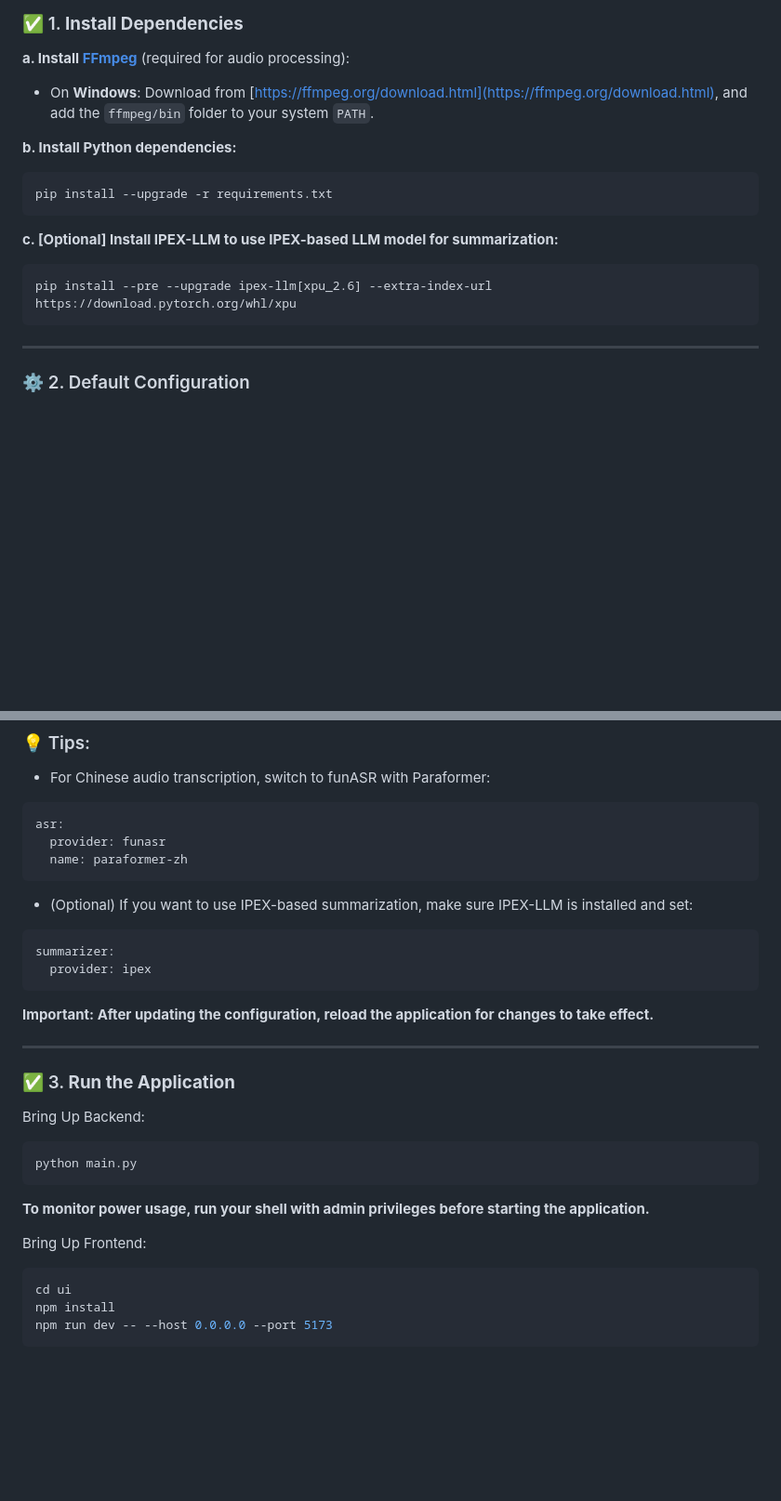
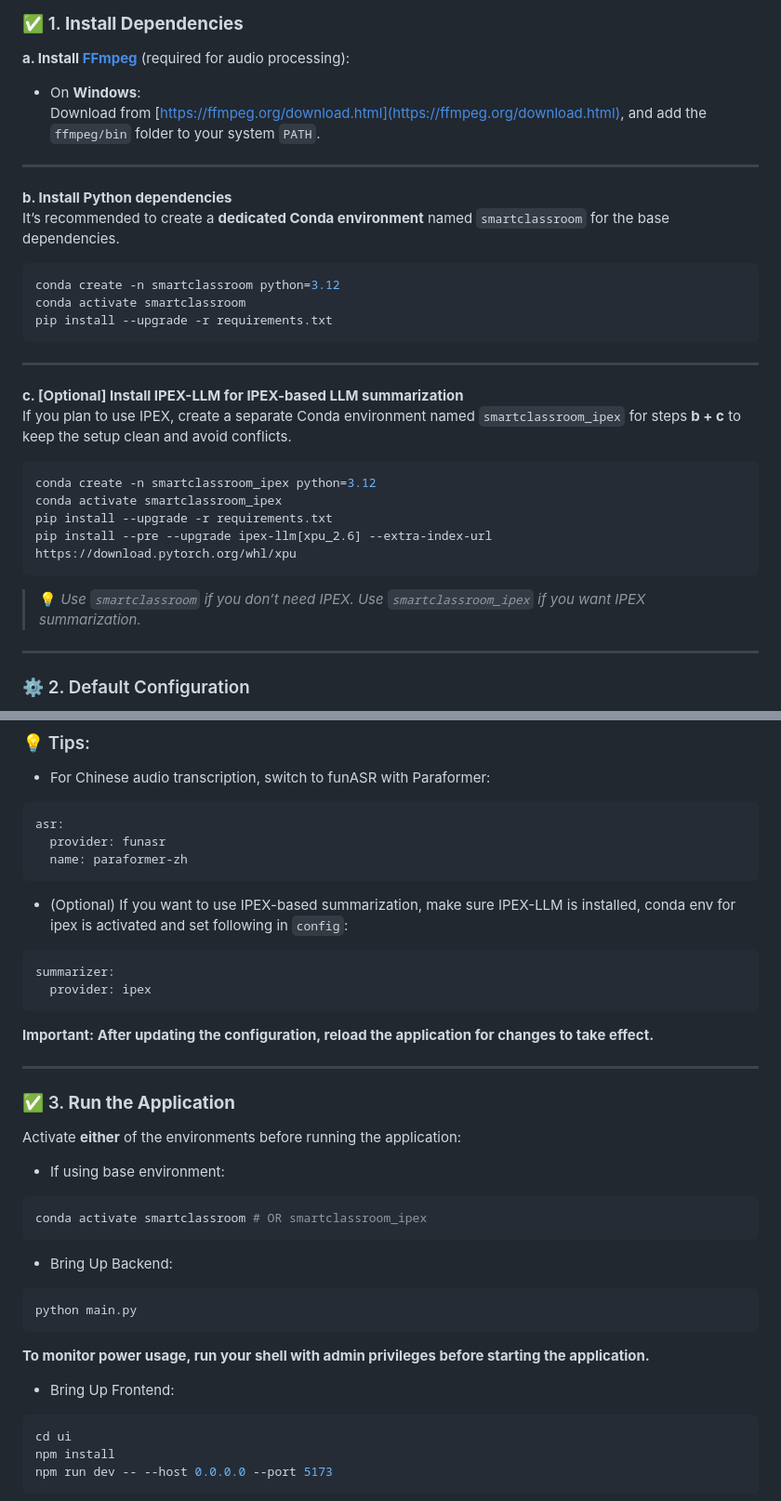
Before and after one commit to open-edge-platform/education-ai-suite, a Markdown page: smart-classroom/README.md, 2 parts joined by grey strips. Shown: that part at 93% size. Rendered like a GitHub page; blank space fills up the shorter version.

Commit message:
readme update (#774)

````diff
--- a/smart-classroom/README.md
+++ b/smart-classroom/README.md
@@ -50,20 +50,34 @@ The goal is to transform raw classroom recordings into concise, structured summa
 
 **a. Install [FFmpeg](https://ffmpeg.org/download.html)** (required for audio processing):
 
-* On **Windows**:
+- On **Windows**:
   Download from [https://ffmpeg.org/download.html](https://ffmpeg.org/download.html), and add the `ffmpeg/bin` folder to your system `PATH`.
 
-**b. Install Python dependencies:**
+---
+
+**b. Install Python dependencies**
+It’s recommended to create a **dedicated Conda environment** named `smartclassroom` for the base dependencies.
 
 ```bash
+conda create -n smartclassroom python=3.12
+conda activate smartclassroom
 pip install --upgrade -r requirements.txt
 ```
 
-**c. [Optional] Install IPEX-LLM to use IPEX-based LLM model for summarization:**
+---
+
+**c. [Optional] Install IPEX-LLM for IPEX-based LLM summarization**
+If you plan to use IPEX, create a separate Conda environment named `smartclassroom_ipex` for steps **b + c** to keep the setup clean and avoid conflicts.
 
 ```bash
+conda create -n smartclassroom_ipex python=3.12
+conda activate smartclassroom_ipex
+pip install --upgrade -r requirements.txt
 pip install --pre --upgrade ipex-llm[xpu_2.6] --extra-index-url https://download.pytorch.org/whl/xpu
 ```
+
+> 💡 *Use `smartclassroom` if you don’t need IPEX. Use `smartclassroom_ipex` if you want IPEX summarization.*
+
 ---
 ### ⚙️ 2. Default Configuration
 
@@ -92,7 +106,7 @@ asr:
   name: paraformer-zh
 ```
 
-* (Optional) If you want to use IPEX-based summarization, make sure IPEX-LLM is installed and set:
+* (Optional) If you want to use IPEX-based summarization, make sure IPEX-LLM is installed, conda env for ipex is activated and set following in `config`:
 
 ```bash
 summarizer:
@@ -104,14 +118,19 @@ summarizer:
 ---
 
 ### ✅ 3. **Run the Application**
+Activate **either** of the environments before running the application:
 
-Bring Up Backend:
+- If using base environment:
+```bash
+conda activate smartclassroom # OR smartclassroom_ipex
+```
+- Bring Up Backend:
 ```bash
 python main.py
 ```
 **To monitor power usage, run your shell with admin privileges before starting the application.**
 
-Bring Up Frontend:
+- Bring Up Frontend:
 ```bash
 cd ui
 npm install
````
